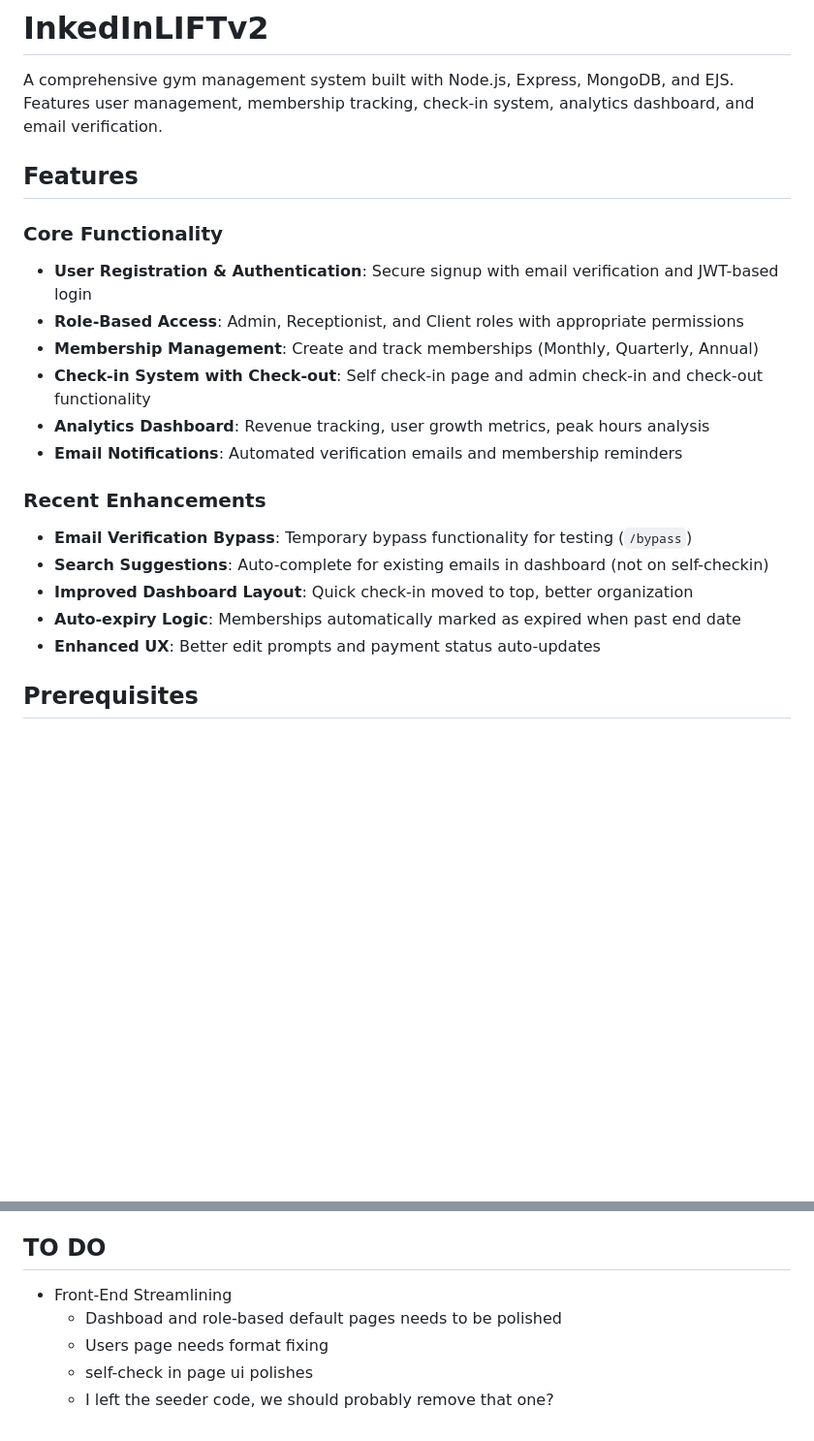
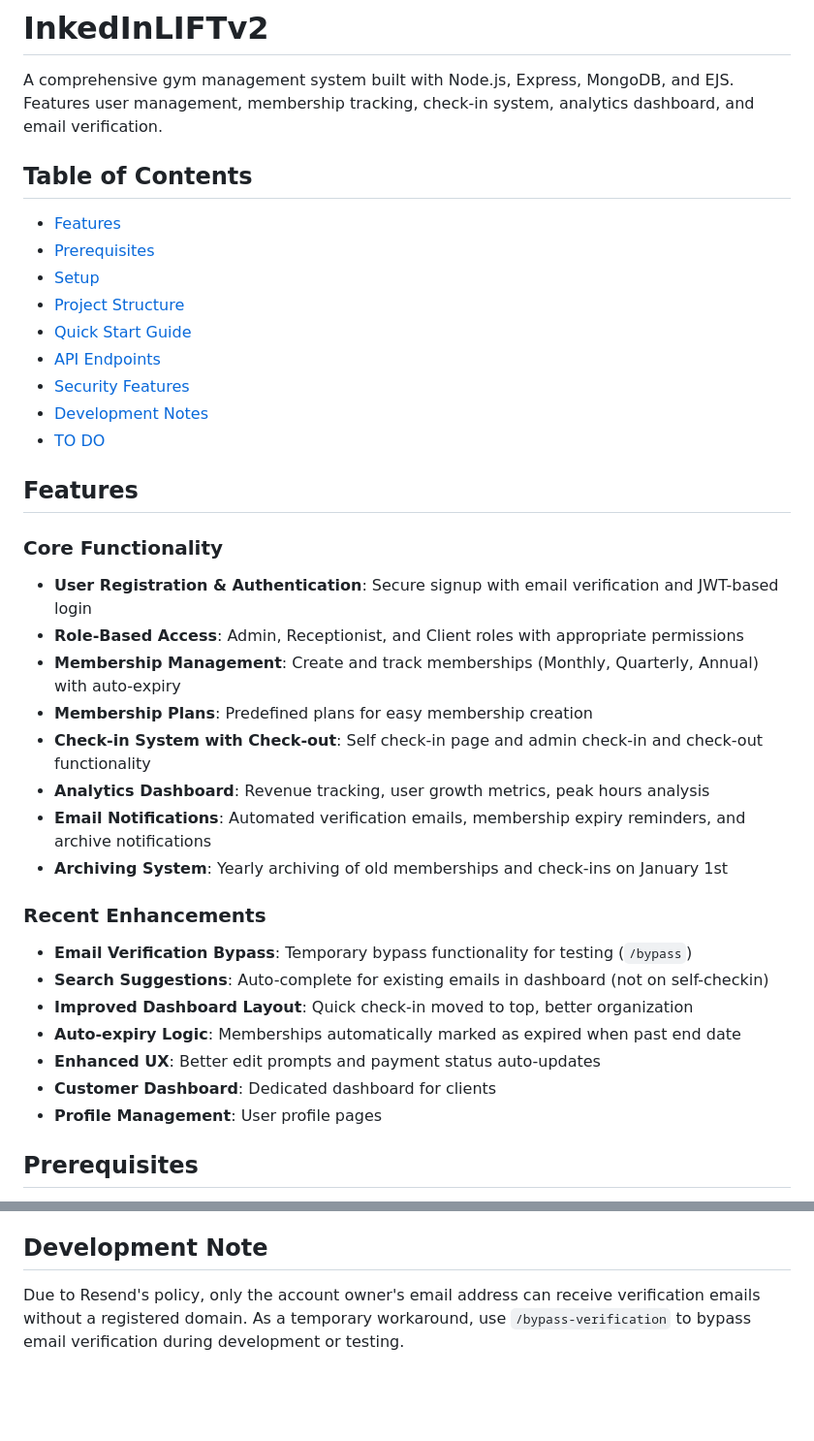
Before and after one commit to jdgmn/InkedInLIFTv2, a Markdown page: README.md, 2 parts joined by grey strips. Shown at 97% size. GitHub-like rendering; blank space fills up the shorter version.

Commit message:
updated readme, ready for QASSUR

```diff
--- a/README.md
+++ b/README.md
@@ -1,16 +1,30 @@
 # InkedInLIFTv2
 
 A comprehensive gym management system built with Node.js, Express, MongoDB, and EJS. Features user management, membership tracking, check-in system, analytics dashboard, and email verification.
+
+## Table of Contents
+
+- [Features](#features)
+- [Prerequisites](#prerequisites)
+- [Setup](#setup)
+- [Project Structure](#project-structure)
+- [Quick Start Guide](#quick-start-guide)
+- [API Endpoints](#api-endpoints)
+- [Security Features](#security-features)
+- [Development Notes](#development-notes)
+- [TO DO](#to-do)
 
 ## Features
 
 ### Core Functionality
 - **User Registration & Authentication**: Secure signup with email verification and JWT-based login
 - **Role-Based Access**: Admin, Receptionist, and Client roles with appropriate permissions
-- **Membership Management**: Create and track memberships (Monthly, Quarterly, Annual)
+- **Membership Management**: Create and track memberships (Monthly, Quarterly, Annual) with auto-expiry
+- **Membership Plans**: Predefined plans for easy membership creation
 - **Check-in System with Check-out**: Self check-in page and admin check-in and check-out functionality
 - **Analytics Dashboard**: Revenue tracking, user growth metrics, peak hours analysis
-- **Email Notifications**: Automated verification emails and membership reminders
+- **Email Notifications**: Automated verification emails, membership expiry reminders, and archive notifications
+- **Archiving System**: Yearly archiving of old memberships and check-ins on January 1st
 
 ### Recent Enhancements
 - **Email Verification Bypass**: Temporary bypass functionality for testing (`/bypass`)
@@ -18,6 +32,8 @@ A comprehensive gym management system built with Node.js, Express, MongoDB, and
 - **Improved Dashboard Layout**: Quick check-in moved to top, better organization
 - **Auto-expiry Logic**: Memberships automatically marked as expired when past end date
 - **Enhanced UX**: Better edit prompts and payment status auto-updates
+- **Customer Dashboard**: Dedicated dashboard for clients
+- **Profile Management**: User profile pages
 
 ## Prerequisites
 - Node.js 18+ and npm
@@ -112,10 +133,6 @@ A comprehensive gym management system built with Node.js, Express, MongoDB, and
 - Cron jobs for automated tasks
 - Comprehensive error handling and validation
 
-## TO DO
+## Development Note
 
-- Front-End Streamlining
-   - Dashboad and role-based default pages needs to be polished
-   - Users page needs format fixing
-   - self-check in page ui polishes
-   - I left the seeder code, we should probably remove that one?
+Due to Resend's policy, only the account owner's email address can receive verification emails without a registered domain. As a temporary workaround, use `/bypass-verification` to bypass email verification during development or testing.
```
Also changed, not shown: other parts of README.md (+10 -5 lines).
